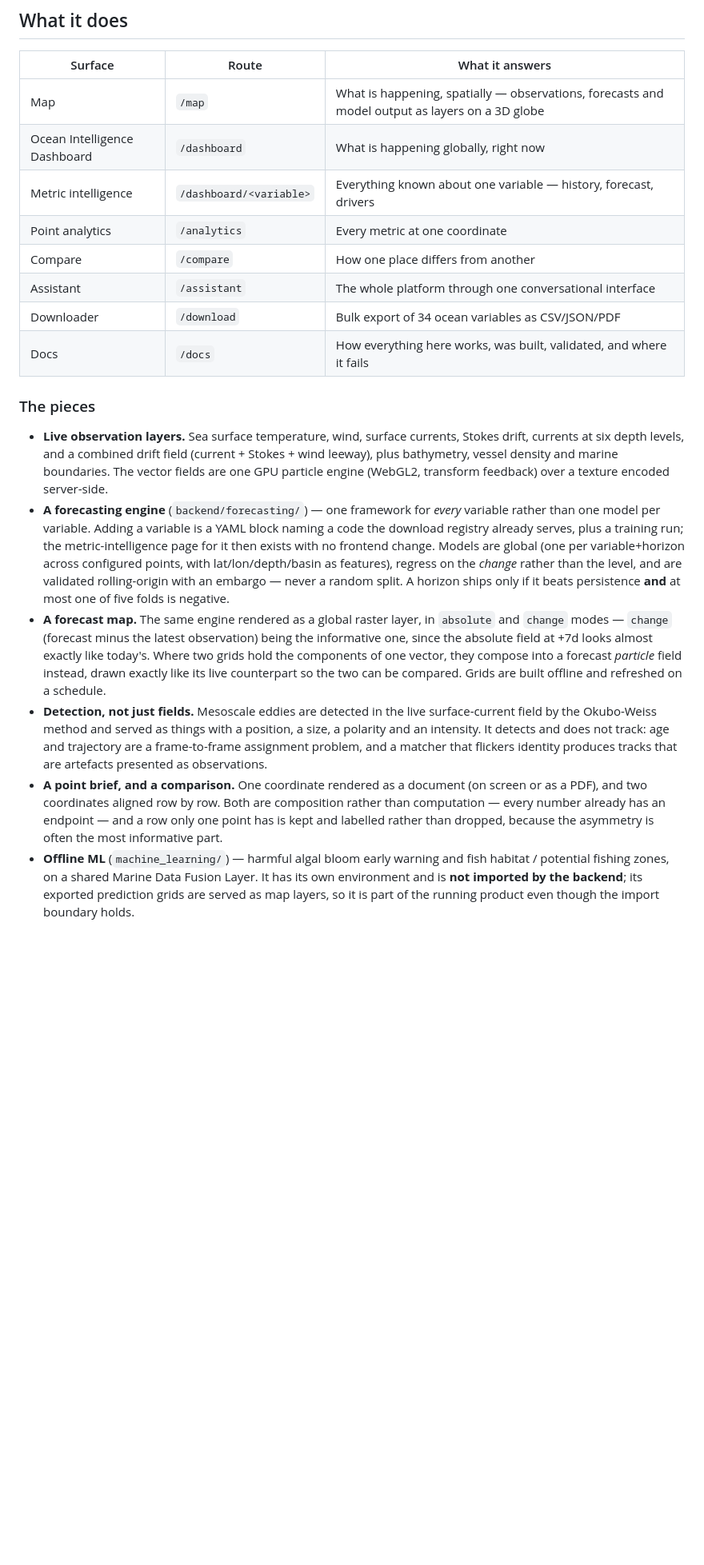
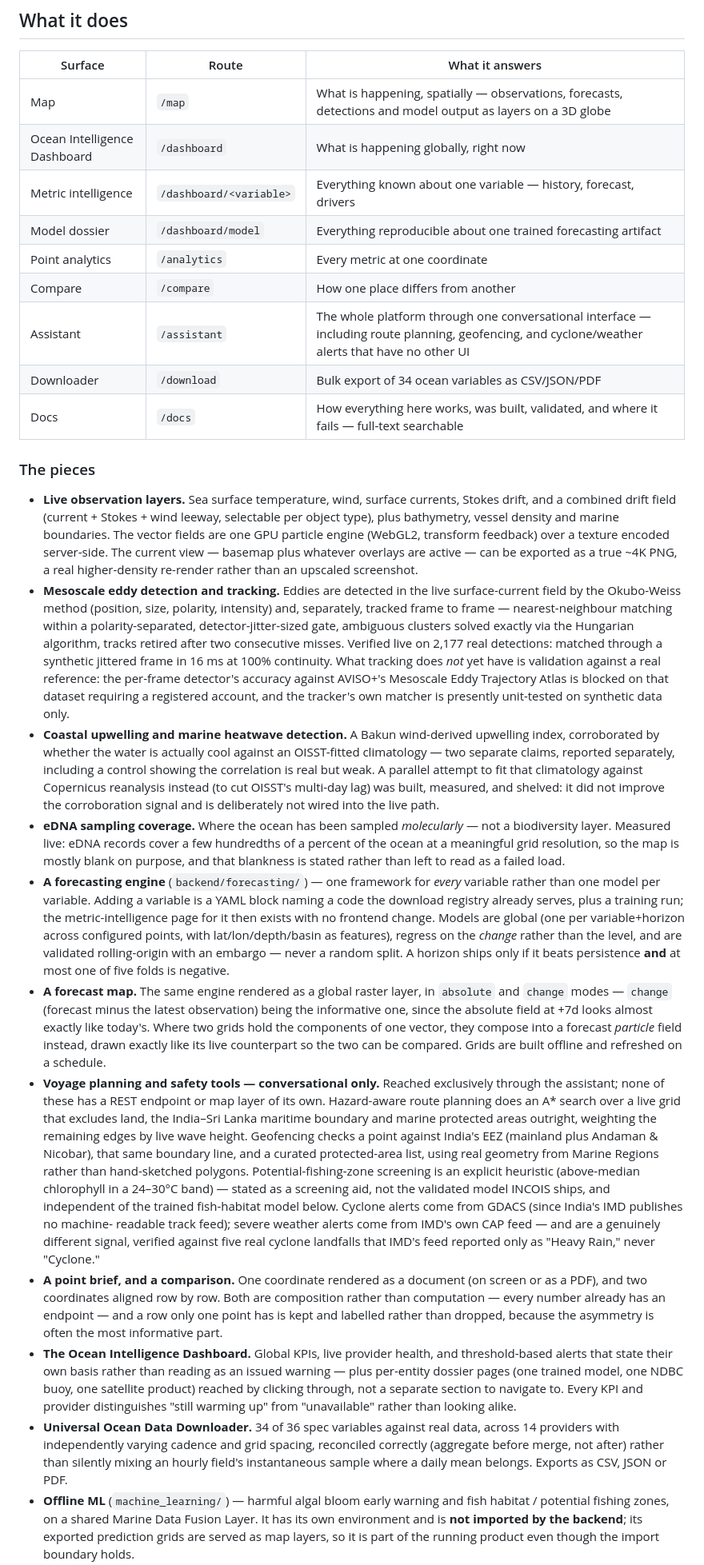
Before and after one commit to VelvetGradient-26/MarisAI, a Markdown page: README.md, the part around one of its changes. Shown at 80% size. Rendered like a GitHub page; blank space fills up the shorter version.

```diff
--- a/README.md
+++ b/README.md
@@ -18,22 +18,48 @@ model.
 
 | Surface | Route | What it answers |
 |---|---|---|
-| Map | `/map` | What is happening, spatially — observations, forecasts and model output as layers on a 3D globe |
+| Map | `/map` | What is happening, spatially — observations, forecasts, detections and model output as layers on a 3D globe |
 | Ocean Intelligence Dashboard | `/dashboard` | What is happening globally, right now |
 | Metric intelligence | `/dashboard/<variable>` | Everything known about one variable — history, forecast, drivers |
+| Model dossier | `/dashboard/model` | Everything reproducible about one trained forecasting artifact |
 | Point analytics | `/analytics` | Every metric at one coordinate |
 | Compare | `/compare` | How one place differs from another |
-| Assistant | `/assistant` | The whole platform through one conversational interface |
+| Assistant | `/assistant` | The whole platform through one conversational interface — including route planning, geofencing, and cyclone/weather alerts that have no other UI |
 | Downloader | `/download` | Bulk export of 34 ocean variables as CSV/JSON/PDF |
-| Docs | `/docs` | How everything here works, was built, validated, and where it fails |
+| Docs | `/docs` | How everything here works, was built, validated, and where it fails — full-text searchable |
 
 ### The pieces
 
 - **Live observation layers.** Sea surface temperature, wind, surface currents,
-  Stokes drift, currents at six depth levels, and a combined drift field
-  (current + Stokes + wind leeway), plus bathymetry, vessel density and marine
+  Stokes drift, and a combined drift field (current + Stokes + wind leeway,
+  selectable per object type), plus bathymetry, vessel density and marine
   boundaries. The vector fields are one GPU particle engine (WebGL2, transform
-  feedback) over a texture encoded server-side.
+  feedback) over a texture encoded server-side. The current view — basemap plus
+  whatever overlays are active — can be exported as a true ~4K PNG, a real
+  higher-density re-render rather than an upscaled screenshot.
+- **Mesoscale eddy detection and tracking.** Eddies are detected in the live
+  surface-current field by the Okubo-Weiss method (position, size, polarity,
+  intensity) and, separately, tracked frame to frame — nearest-neighbour
+  matching within a polarity-separated, detector-jitter-sized gate, ambiguous
+  clusters solved exactly via the Hungarian algorithm, tracks retired after two
+  consecutive misses. Verified live on 2,177 real detections: matched through a
+  synthetic jittered frame in 16 ms at 100% continuity. What tracking does
+  *not* yet have is validation against a real reference: the per-frame
+  detector's accuracy against AVISO+'s Mesoscale Eddy Trajectory Atlas is
+  blocked on that dataset requiring a registered account, and the tracker's own
+  matcher is presently unit-tested on synthetic data only.
+- **Coastal upwelling and marine heatwave detection.** A Bakun wind-derived
+  upwelling index, corroborated by whether the water is actually cool against
+  an OISST-fitted climatology — two separate claims, reported separately,
+  including a control showing the correlation is real but weak. A parallel
+  attempt to fit that climatology against Copernicus reanalysis instead (to cut
+  OISST's multi-day lag) was built, measured, and shelved: it did not improve
+  the corroboration signal and is deliberately not wired into the live path.
+- **eDNA sampling coverage.** Where the ocean has been sampled *molecularly* —
+  not a biodiversity layer. Measured live: eDNA records cover a few hundredths
+  of a percent of the ocean at a meaningful grid resolution, so the map is
+  mostly blank on purpose, and that blankness is stated rather than left to
+  read as a failed load.
 - **A forecasting engine** (`backend/forecasting/`) — one framework for *every*
   variable rather than one model per variable. Adding a variable is a YAML block
   naming a code the download registry already serves, plus a training run; the
@@ -50,17 +76,37 @@ model.
   vector, they compose into a forecast *particle* field instead, drawn exactly
   like its live counterpart so the two can be compared. Grids are built offline
   and refreshed on a schedule.
-- **Detection, not just fields.** Mesoscale eddies are detected in the live
-  surface-current field by the Okubo-Weiss method and served as things with a
-  position, a size, a polarity and an intensity. It detects and does not track:
-  age and trajectory are a frame-to-frame assignment problem, and a matcher that
-  flickers identity produces tracks that are artefacts presented as
-  observations.
+- **Voyage planning and safety tools — conversational only.** Reached
+  exclusively through the assistant; none of these has a REST endpoint or map
+  layer of its own. Hazard-aware route planning does an A* search over a live
+  grid that excludes land, the India–Sri Lanka maritime boundary and marine
+  protected areas outright, weighting the remaining edges by live wave height.
+  Geofencing checks a point against India's EEZ (mainland plus Andaman &
+  Nicobar), that same boundary line, and a curated protected-area list, using
+  real geometry from Marine Regions rather than hand-sketched polygons.
+  Potential-fishing-zone screening is an explicit heuristic (above-median
+  chlorophyll in a 24–30°C band) — stated as a screening aid, not the validated
+  model INCOIS ships, and independent of the trained fish-habitat model below.
+  Cyclone alerts come from GDACS (since India's IMD publishes no machine-
+  readable track feed); severe weather alerts come from IMD's own CAP feed —
+  and are a genuinely different signal, verified against five real cyclone
+  landfalls that IMD's feed reported only as "Heavy Rain," never "Cyclone."
 - **A point brief, and a comparison.** One coordinate rendered as a document
   (on screen or as a PDF), and two coordinates aligned row by row. Both are
   composition rather than computation — every number already has an endpoint —
   and a row only one point has is kept and labelled rather than dropped, because
   the asymmetry is often the most informative part.
+- **The Ocean Intelligence Dashboard.** Global KPIs, live provider health, and
+  threshold-based alerts that state their own basis rather than reading as an
+  issued warning — plus per-entity dossier pages (one trained model, one NDBC
+  buoy, one satellite product) reached by clicking through, not a separate
+  section to navigate to. Every KPI and provider distinguishes "still warming
+  up" from "unavailable" rather than looking alike.
+- **Universal Ocean Data Downloader.** 34 of 36 spec variables against real
+  data, across 14 providers with independently varying cadence and grid
+  spacing, reconciled correctly (aggregate before merge, not after) rather than
+  silently mixing an hourly field's instantaneous sample where a daily mean
+  belongs. Exports as CSV, JSON or PDF.
 - **Offline ML** (`machine_learning/`) — harmful algal bloom early warning and
   fish habitat / potential fishing zones, on a shared Marine Data Fusion Layer.
   It has its own environment and is **not imported by the backend**; its
```
Also changed, not shown: other parts of README.md (+50 -24 lines).
